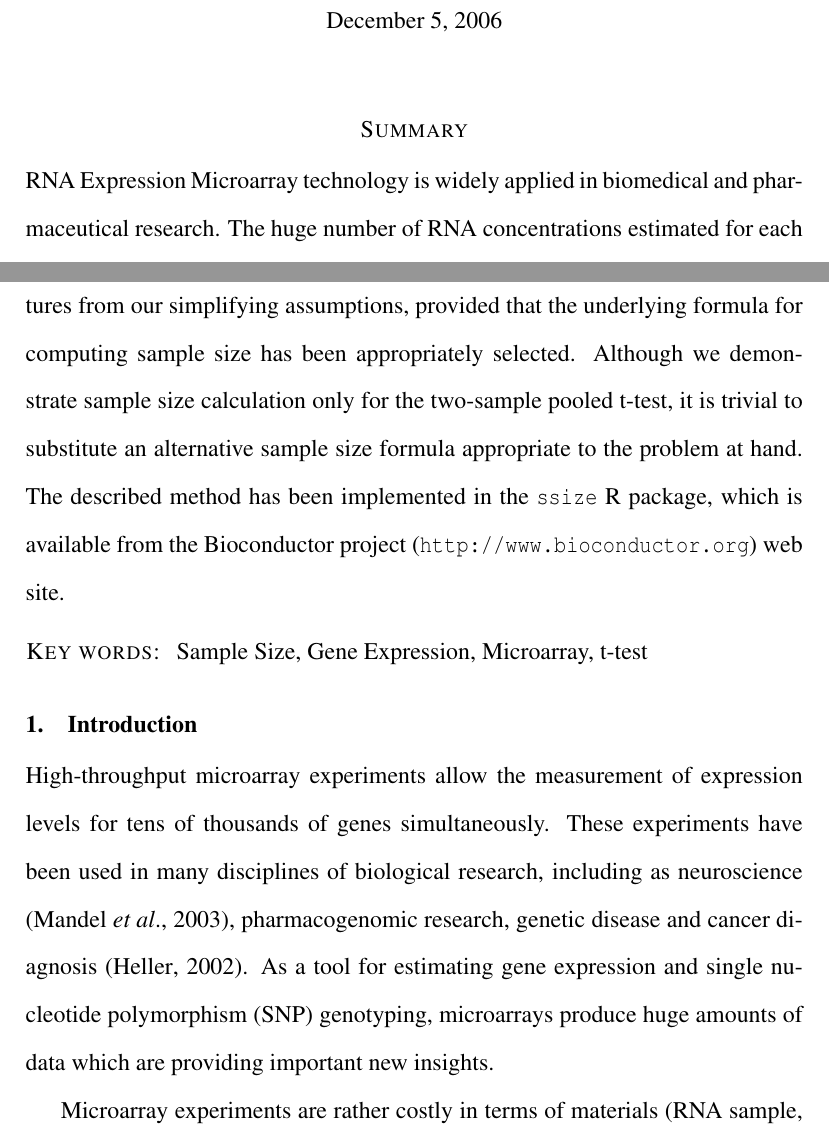
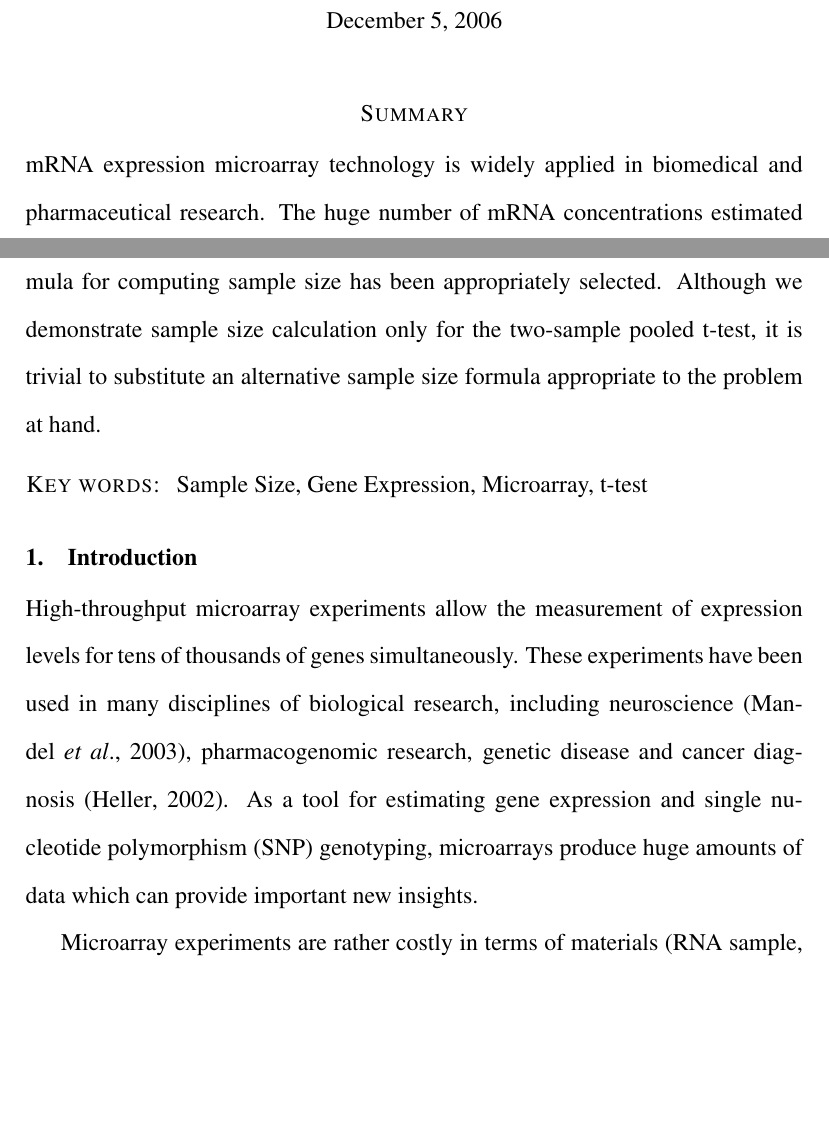
Before and after one commit to rforge/r-gregmisc, a LaTeX paper (trunk/exp.ssize/inst/doc/ssize.tex): two parts of pages 1 and 2 of 27 before the commit and two parts of pages 1 and 2 of 26 after it, joined at a grey line, cut so that both start at the same text, the shorter picture padded with empty space. Compiled offline with pdfLaTeX.

Commit message:
Some corrections from review of similar article for RNEWS
git-svn-id: svn://svn.r-forge.r-project.org/svnroot/r-gregmisc@1038 45178186-c70b-4eec-b05e-9f6c5a094bf4

```diff
--- a/trunk/exp.ssize/inst/doc/ssize.tex
+++ b/trunk/exp.ssize/inst/doc/ssize.tex
@@ -36,8 +36,8 @@
 
 \begin{abstract}
 
-RNA Expression Microarray technology is widely applied in biomedical
-and pharmaceutical research.  The huge number of RNA concentrations
+mRNA expression microarray technology is widely applied in biomedical
+and pharmaceutical research.  The huge number of mRNA concentrations
 estimated for each sample make it difficult to apply traditional
 sample size calculation techniques and has left most practitioners
 to rely on rule-of-thumb techniques.  In this paper, we describe and
@@ -49,9 +49,11 @@ provided that the underlying formula for computing sample size has
 been appropriately selected.  Although we demonstrate sample size
 calculation only for the two-sample pooled t-test, it is trivial to
 substitute an alternative sample size formula appropriate to the
-problem at hand.  The described method has been implemented in the
-\texttt{ssize} R package, which is available from the Bioconductor
-project (\url{http://www.bioconductor.org}) web site.
+problem at hand.
+
+%The described method has been implemented in the
+%\texttt{ssize} R package, which is available from the Bioconductor
+%project (\url{http://www.bioconductor.org}) web site.
 
 
 %\subsection{Motivation:}
@@ -122,11 +124,11 @@ project (\url{http://www.bioconductor.org}) web site.
 High-throughput microarray experiments allow the measurement of
 expression levels for tens of thousands of genes simultaneously.
 These experiments have been used in many disciplines of biological
-research, including as neuroscience \citep{Mandel03},
+research, including neuroscience \citep{Mandel03},
 pharmacogenomic research, genetic disease and cancer diagnosis
 \citep{Heller02}.  As a tool for estimating gene expression and
 single nucleotide polymorphism (SNP) genotyping, microarrays produce
-huge amounts of data which are providing important new insights.
+huge amounts of data which can provide important new insights.
 
 Microarray experiments are rather costly in terms of materials
 (RNA sample, reagents, chip, etc), laboratory manpower, and data
```
Also changed, not shown: trunk/exp.ssize/inst/doc/ssize.pdf, 1 other file.
